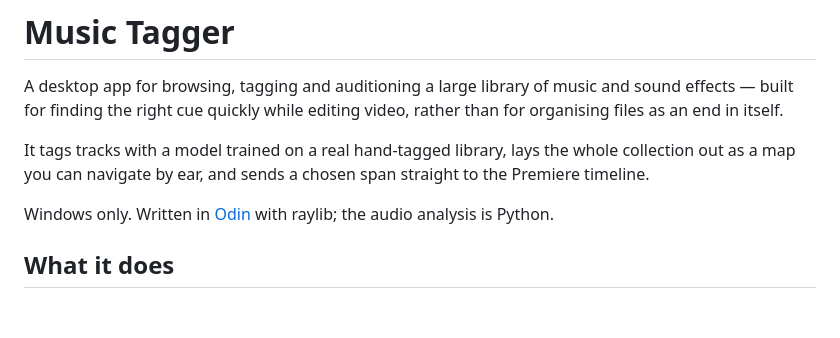
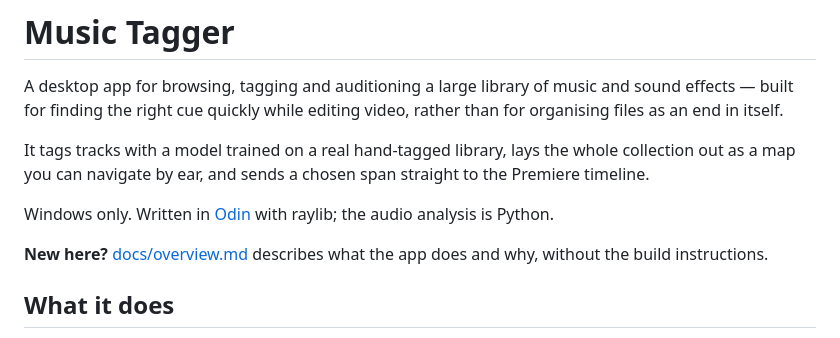
Before and after one commit to Zengane/music-tagger, a Markdown page: README.md, the part around the change. GitHub-like rendering; blank space fills up the shorter version.

```diff
--- a/README.md
+++ b/README.md
@@ -10,6 +10,9 @@ straight to the Premiere timeline.
 
 Windows only. Written in [Odin](https://odin-lang.org) with raylib; the audio
 analysis is Python.
+
+**New here?** [docs/overview.md](docs/overview.md) describes what the app does
+and why, without the build instructions.
 
 ## What it does
 
```
Also changed, not shown: docs/overview.md (added, +154 -0 lines).
